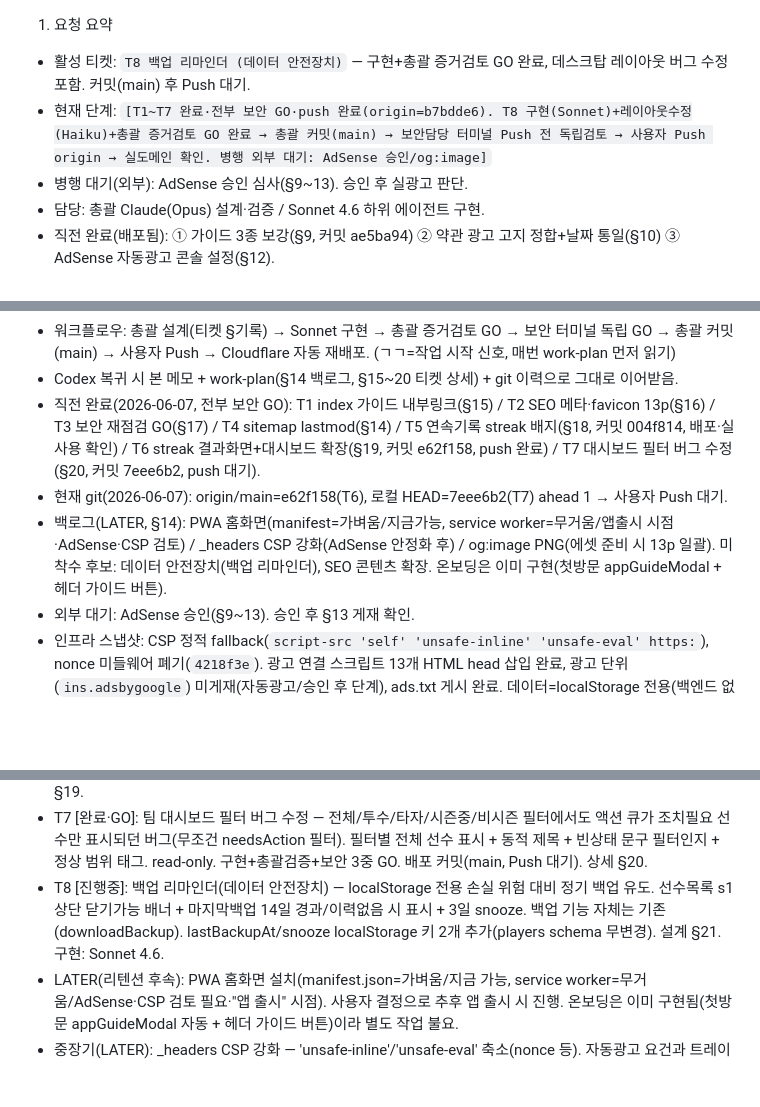
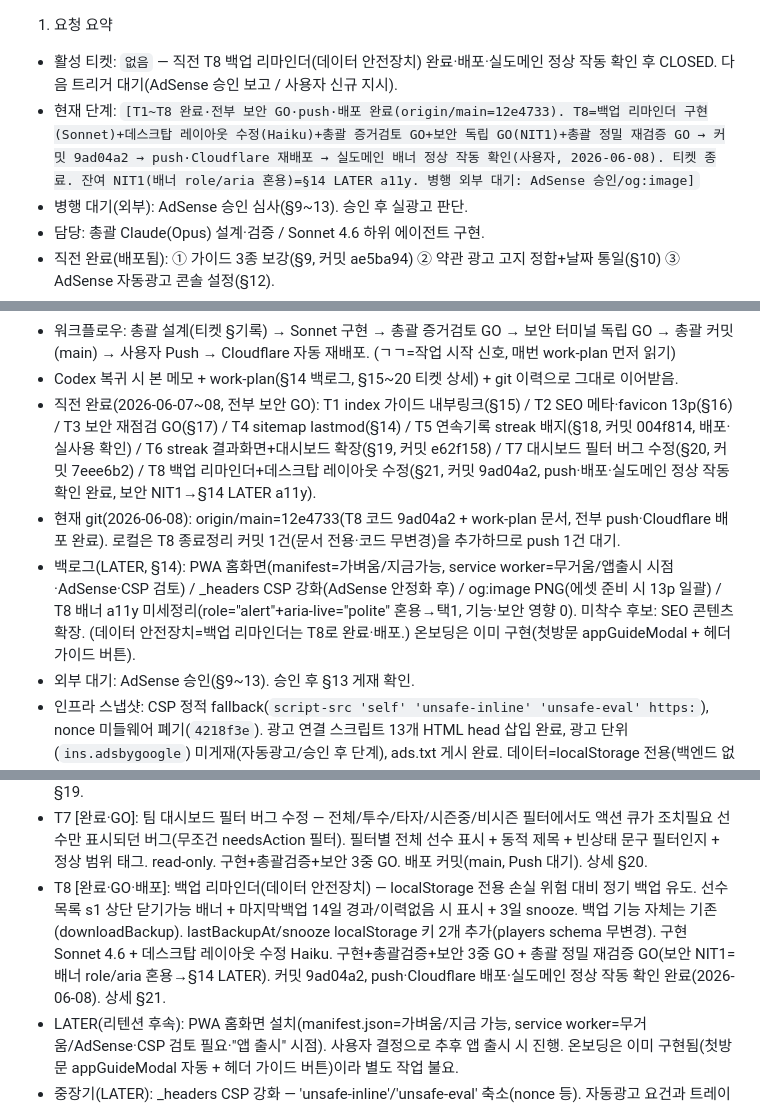
Before and after one commit to jinyoon33-png/baseball-lab-snc, a Markdown page: docs/workflow/work-plan.md, 3 parts joined by grey strips. GitHub-like rendering; blank space fills up the shorter version.

Commit message:
Close T8 ticket: backup reminder deployed & verified on production
- T8 백업 리마인더 실도메인 정상 작동 확인 → 티켓 CLOSED
- 보안 독립 GO + 총괄 정밀 재검증 GO 기록
- 보안 NIT1(배너 role/aria 혼용) → §14 LATER a11y 정리로 이관
- §1 헤더·§8 핸드오버·§14 백로그·§21 종료 정리 (Codex 인수인계용)
- 문서 전용, 코드 무변경

Co-Authored-By: Claude Opus 4.8 <noreply@anthropic.com>

```diff
--- a/docs/workflow/work-plan.md
+++ b/docs/workflow/work-plan.md
@@ -1,6 +1,6 @@
 1. 요청 요약
-- 활성 티켓: `T8 백업 리마인더 (데이터 안전장치)` — 구현+총괄 증거검토 GO 완료, 데스크탑 레이아웃 버그 수정 포함. 커밋(main) 후 Push 대기.
-- 현재 단계: `[T1~T7 완료·전부 보안 GO·push 완료(origin=b7bdde6). T8 구현(Sonnet)+레이아웃수정(Haiku)+총괄 증거검토 GO 완료 → 총괄 커밋(main) → 보안담당 터미널 Push 전 독립검토 → 사용자 Push origin → 실도메인 확인. 병행 외부 대기: AdSense 승인/og:image]`
+- 활성 티켓: `없음` — 직전 T8 백업 리마인더(데이터 안전장치) 완료·배포·실도메인 정상 작동 확인 후 CLOSED. 다음 트리거 대기(AdSense 승인 보고 / 사용자 신규 지시).
+- 현재 단계: `[T1~T8 완료·전부 보안 GO·push·배포 완료(origin/main=12e4733). T8=백업 리마인더 구현(Sonnet)+데스크탑 레이아웃 수정(Haiku)+총괄 증거검토 GO+보안 독립 GO(NIT1)+총괄 정밀 재검증 GO → 커밋 9ad04a2 → push·Cloudflare 재배포 → 실도메인 배너 정상 작동 확인(사용자, 2026-06-08). 티켓 종료. 잔여 NIT1(배너 role/aria 혼용)=§14 LATER a11y. 병행 외부 대기: AdSense 승인/og:image]`
 - 병행 대기(외부): AdSense 승인 심사(§9~13). 승인 후 실광고 판단.
 - 담당: 총괄 Claude(Opus) 설계·검증 / Sonnet 4.6 하위 에이전트 구현.
 - 직전 완료(배포됨): ① 가이드 3종 보강(§9, 커밋 ae5ba94) ② 약관 광고 고지 정합+날짜 통일(§10) ③ AdSense 자동광고 콘솔 설정(§12).
@@ -64,9 +64,9 @@
   - 사용자: GitHub Desktop Push origin, AdSense 콘솔, 보안 터미널 운용.
 - 워크플로우: 총괄 설계(티켓 §기록) → Sonnet 구현 → 총괄 증거검토 GO → 보안 터미널 독립 GO → 총괄 커밋(main) → 사용자 Push → Cloudflare 자동 재배포. (ㄱㄱ=작업 시작 신호, 매번 work-plan 먼저 읽기)
 - Codex 복귀 시 본 메모 + work-plan(§14 백로그, §15~20 티켓 상세) + git 이력으로 그대로 이어받음.
-- 직전 완료(2026-06-07, 전부 보안 GO): T1 index 가이드 내부링크(§15) / T2 SEO 메타·favicon 13p(§16) / T3 보안 재점검 GO(§17) / T4 sitemap lastmod(§14) / T5 연속기록 streak 배지(§18, 커밋 004f814, 배포·실사용 확인) / T6 streak 결과화면+대시보드 확장(§19, 커밋 e62f158, push 완료) / T7 대시보드 필터 버그 수정(§20, 커밋 7eee6b2, push 대기).
-- 현재 git(2026-06-07): origin/main=e62f158(T6), 로컬 HEAD=7eee6b2(T7) ahead 1 → 사용자 Push 대기.
-- 백로그(LATER, §14): PWA 홈화면(manifest=가벼움/지금가능, service worker=무거움/앱출시 시점·AdSense·CSP 검토) / _headers CSP 강화(AdSense 안정화 후) / og:image PNG(에셋 준비 시 13p 일괄). 미착수 후보: 데이터 안전장치(백업 리마인더), SEO 콘텐츠 확장. 온보딩은 이미 구현(첫방문 appGuideModal + 헤더 가이드 버튼).
+- 직전 완료(2026-06-07~08, 전부 보안 GO): T1 index 가이드 내부링크(§15) / T2 SEO 메타·favicon 13p(§16) / T3 보안 재점검 GO(§17) / T4 sitemap lastmod(§14) / T5 연속기록 streak 배지(§18, 커밋 004f814, 배포·실사용 확인) / T6 streak 결과화면+대시보드 확장(§19, 커밋 e62f158) / T7 대시보드 필터 버그 수정(§20, 커밋 7eee6b2) / T8 백업 리마인더+데스크탑 레이아웃 수정(§21, 커밋 9ad04a2, push·배포·실도메인 정상 작동 확인 완료, 보안 NIT1→§14 LATER a11y).
+- 현재 git(2026-06-08): origin/main=12e4733(T8 코드 9ad04a2 + work-plan 문서, 전부 push·Cloudflare 배포 완료). 로컬은 T8 종료정리 커밋 1건(문서 전용·코드 무변경)을 추가하므로 push 1건 대기.
+- 백로그(LATER, §14): PWA 홈화면(manifest=가벼움/지금가능, service worker=무거움/앱출시 시점·AdSense·CSP 검토) / _headers CSP 강화(AdSense 안정화 후) / og:image PNG(에셋 준비 시 13p 일괄) / T8 배너 a11y 미세정리(role="alert"+aria-live="polite" 혼용→택1, 기능·보안 영향 0). 미착수 후보: SEO 콘텐츠 확장. (데이터 안전장치=백업 리마인더는 T8로 완료·배포.) 온보딩은 이미 구현(첫방문 appGuideModal + 헤더 가이드 버튼).
 - 외부 대기: AdSense 승인(§9~13). 승인 후 §13 게재 확인.
 - 인프라 스냅샷: CSP 정적 fallback(`script-src 'self' 'unsafe-inline' 'unsafe-eval' https:`), nonce 미들웨어 폐기(`4218f3e`). 광고 연결 스크립트 13개 HTML head 삽입 완료, 광고 단위(`ins.adsbygoogle`) 미게재(자동광고/승인 후 단계), ads.txt 게시 완료. 데이터=localStorage 전용(백엔드 없음, 기기/캐시 삭제 시 손실 위험 → 데이터 안전장치 후보 근거). streak는 순수 read-only 계산(getRecordStreak app.js, completionHistory∪workloadHistory 기준).
 
@@ -136,7 +136,7 @@
 - T5 [완료·GO·배포]: 연속기록(streak) 배지 — 리텐션. 선수 카드에 "🔥 N일 연속 기록" 배지. 순수 read-only 계산(저장 schema 무변경). 구현+총괄검증+보안 3중 GO. 사용자 Push 완료, 실사용 노출 확인. 상세 §18.
 - T6 [완료·GO]: 연속기록(streak) 확장 — 결과화면(s3)+팀 대시보드(s4). resName에 streak 배지 노출 + 대시보드 "오늘 기록 N명" stat-card. read-only. 구현+총괄검증+보안 3중 GO. 배포 커밋(main, Push 대기). 상세 §19.
 - T7 [완료·GO]: 팀 대시보드 필터 버그 수정 — 전체/투수/타자/시즌중/비시즌 필터에서도 액션 큐가 조치필요 선수만 표시되던 버그(무조건 needsAction 필터). 필터별 전체 선수 표시 + 동적 제목 + 빈상태 문구 필터인지 + 정상 범위 태그. read-only. 구현+총괄검증+보안 3중 GO. 배포 커밋(main, Push 대기). 상세 §20.
-- T8 [진행중]: 백업 리마인더(데이터 안전장치) — localStorage 전용 손실 위험 대비 정기 백업 유도. 선수목록 s1 상단 닫기가능 배너 + 마지막백업 14일 경과/이력없음 시 표시 + 3일 snooze. 백업 기능 자체는 기존(downloadBackup). lastBackupAt/snooze localStorage 키 2개 추가(players schema 무변경). 설계 §21. 구현: Sonnet 4.6.
+- T8 [완료·GO·배포]: 백업 리마인더(데이터 안전장치) — localStorage 전용 손실 위험 대비 정기 백업 유도. 선수목록 s1 상단 닫기가능 배너 + 마지막백업 14일 경과/이력없음 시 표시 + 3일 snooze. 백업 기능 자체는 기존(downloadBackup). lastBackupAt/snooze localStorage 키 2개 추가(players schema 무변경). 구현 Sonnet 4.6 + 데스크탑 레이아웃 수정 Haiku. 구현+총괄검증+보안 3중 GO + 총괄 정밀 재검증 GO(보안 NIT1=배너 role/aria 혼용→§14 LATER). 커밋 9ad04a2, push·Cloudflare 배포·실도메인 정상 작동 확인 완료(2026-06-08). 상세 §21.
 - LATER(리텐션 후속): PWA 홈화면 설치(manifest.json=가벼움/지금 가능, service worker=무거움/AdSense·CSP 검토 필요·"앱 출시" 시점). 사용자 결정으로 추후 앱 출시 시 진행. 온보딩은 이미 구현됨(첫방문 appGuideModal 자동 + 헤더 가이드 버튼)이라 별도 작업 불요.
 - 중장기(LATER): _headers CSP 강화 — 'unsafe-inline'/'unsafe-eval' 축소(nonce 등). 자동광고 요건과 트레이드오프. AdSense 안정화 후 검토.
 - 별도 대기(외부): AdSense 승인 → 승인 후 실광고 판단(§13).
```
Also changed, not shown: other parts of docs/workflow/work-plan.md (+1 -0 lines).
